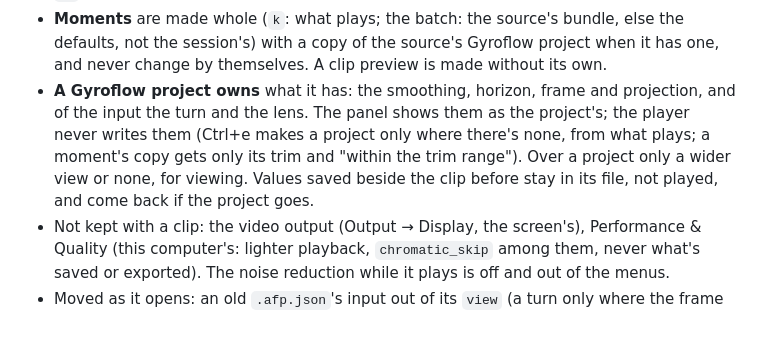
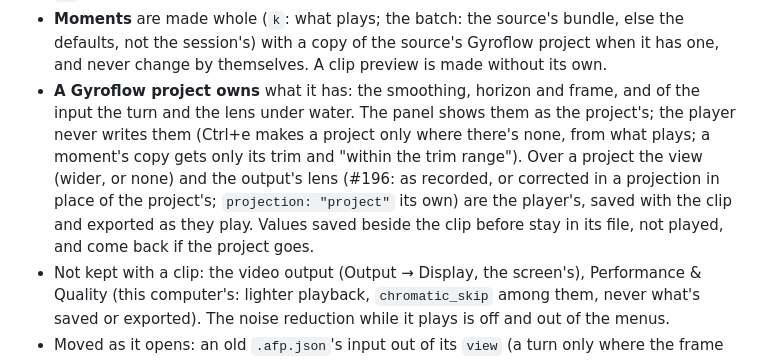
Before and after one commit to anton-belkin/ActionFootagePlayer, a Markdown page: docs/moments-and-workspaces.md, the part around the change. Rendered like a GitHub page; blank space fills up the shorter version.

Commit message:
Docs: the output's lens over a Gyroflow project is the player's (#196)
Co-Authored-By: Claude Opus 5.5 <noreply@anthropic.com>

```diff
--- a/docs/moments-and-workspaces.md
+++ b/docs/moments-and-workspaces.md
@@ -274,11 +274,12 @@ two kinds (`mpv/scripts/workspace/transform.lua`, tests/transform_test.lua):
 - **Moments** are made whole (`k`: what plays; the batch: the source's bundle, else the defaults, not the session's)
   with a copy of the source's Gyroflow project when it has one, and never change by themselves. A clip preview is made
   without its own.
-- **A Gyroflow project owns** what it has: the smoothing, horizon, frame and projection, and of the input the turn and
-  the lens. The panel shows them as the project's; the player never writes them (Ctrl+e makes a project only where
-  there's none, from what plays; a moment's copy gets only its trim and "within the trim range"). Over a project
-  only a wider view or none, for viewing. Values saved beside the clip before stay in its file, not played, and come
-  back if the project goes.
+- **A Gyroflow project owns** what it has: the smoothing, horizon and frame, and of the input the turn and the lens
+  under water. The panel shows them as the project's; the player never writes them (Ctrl+e makes a project only where
+  there's none, from what plays; a moment's copy gets only its trim and "within the trim range"). Over a project the
+  view (wider, or none) and the output's lens (#196: as recorded, or corrected in a projection in place of the
+  project's; `projection: "project"` its own) are the player's, saved with the clip and exported as they play. Values
+  saved beside the clip before stay in its file, not played, and come back if the project goes.
 - Not kept with a clip: the video output (Output → Display, the screen's), Performance & Quality (this computer's:
   lighter playback, `chromatic_skip` among them, never what's saved or exported). The noise reduction while it plays
   is off and out of the menus.
```
